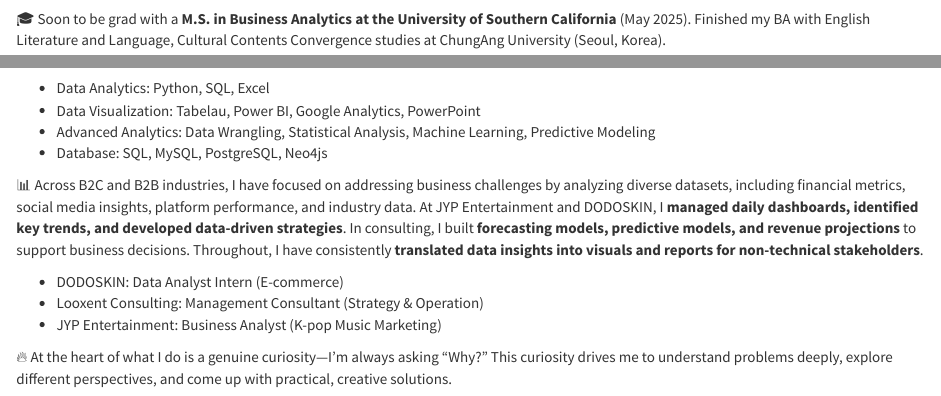
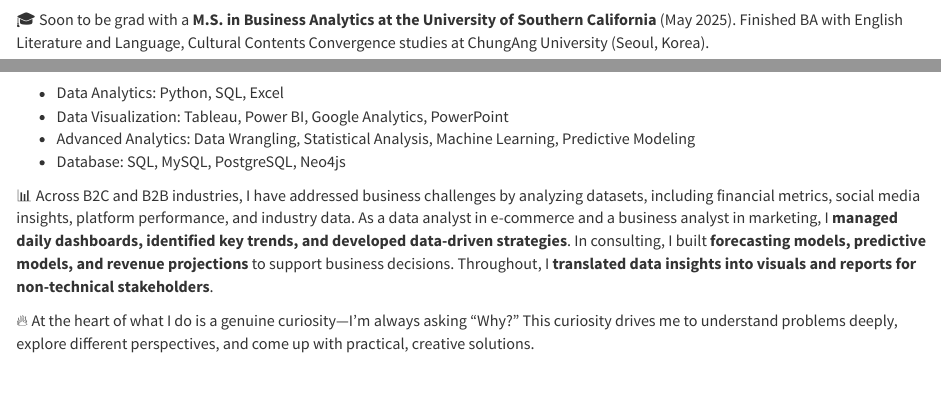
Before and after one commit to estellecho/estellecho.github.io, an R Markdown document (index.Rmd): the page in a window 1100 px wide, from 670 px down before the commit and from 680 px down after it, so that both start at the same text, and a second part further down, joined at a grey line. Rendered offline with R 4.5, knitr and Pandoc, with nearby package versions; a font, style sheet, LaTeX package, included part or bibliography that could not be used is replaced or left out.

Commit message:
main page fixing

```diff
--- a/index.Rmd
+++ b/index.Rmd
@@ -17,3 +23,3 @@
 
-🎓 Soon to be grad with a **M.S. in Business Analytics at the University of Southern California** (May 2025). Finished my BA with English Literature and Language, Cultural Contents Convergence studies at ChungAng University (Seoul, Korea).
+🎓 Soon to be grad with a <strong>M.S. in Business Analytics at the University of Southern California</strong> (May 2025). Finished BA with English Literature and Language, Cultural Contents Convergence studies at ChungAng University (Seoul, Korea).
 
@@ -21,5 +27 @@
 
-+ Data Analytics: Python, SQL, Excel
-+ Data Visualization: Tabelau, Power BI, Google Analytics, PowerPoint
-+ Advanced Analytics: Data Wrangling, Statistical Analysis, Machine Learning, Predictive Modeling
-+ Database: SQL, MySQL, PostgreSQL, Neo4js
@@ -26,9 +29,10 @@
+  <li>Data Analytics: Python, SQL, Excel</li>
+  <li>Data Visualization: Tableau, Power BI, Google Analytics, PowerPoint</li>
+  <li>Advanced Analytics: Data Wrangling, Statistical Analysis, Machine Learning, Predictive Modeling</li>
+  <li>Database: SQL, MySQL, PostgreSQL, Neo4js</li>
+</ul>
 
-📊 Across B2C and B2B industries, I have focused on addressing business challenges by analyzing diverse datasets, including financial metrics, social media insights, platform performance, and industry data. At JYP Entertainment and DODOSKIN, I **managed daily dashboards, identified key trends, and developed data-driven strategies**. In consulting, I built **forecasting models, predictive models, and revenue projections** to support business decisions. Throughout, I have consistently **translated data insights into visuals and reports for non-technical stakeholders**.
-
-+ DODOSKIN: Data Analyst Intern (E-commerce)
-+ Looxent Consulting: Management Consultant (Strategy & Operation)
-+ JYP Entertainment: Business Analyst (K-pop Music Marketing)
+📊 Across B2C and B2B industries, I have addressed business challenges by analyzing datasets, including financial metrics, social media insights, platform performance, and industry data. As a data analyst in e-commerce and a business analyst in marketing, I <strong>managed daily dashboards, identified key trends, and developed data-driven strategies</strong>. In consulting, I built <strong>forecasting models, predictive models, and revenue projections</strong> to support business decisions. Throughout, I <strong>translated data insights into visuals and reports for non-technical stakeholders</strong>.
 
 🔥 At the heart of what I do is a genuine curiosity—I’m always asking “Why?” This curiosity drives me to understand problems deeply, explore different perspectives, and come up with practical, creative solutions.
 
```
Also changed, not shown: index.html, index.Rmd (15 more changed lines).
